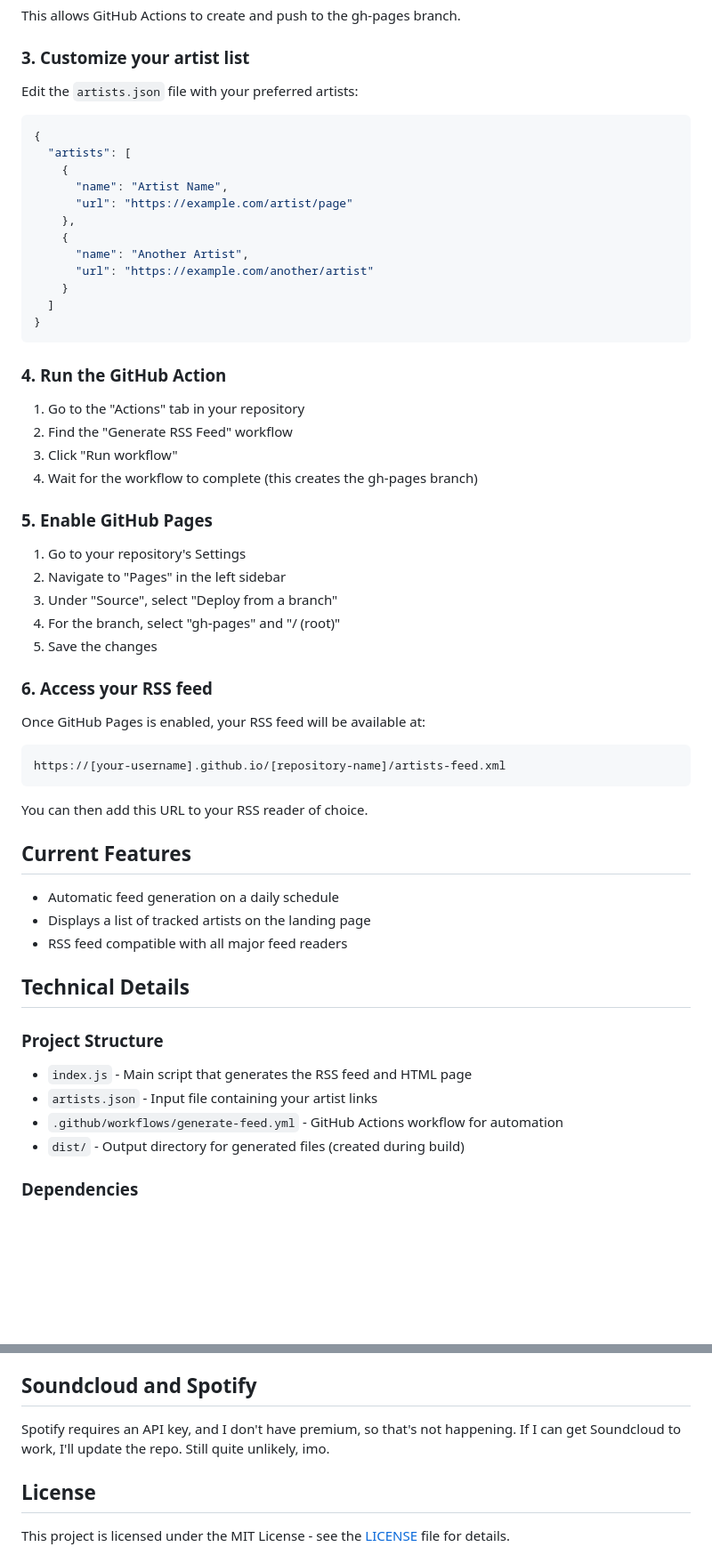
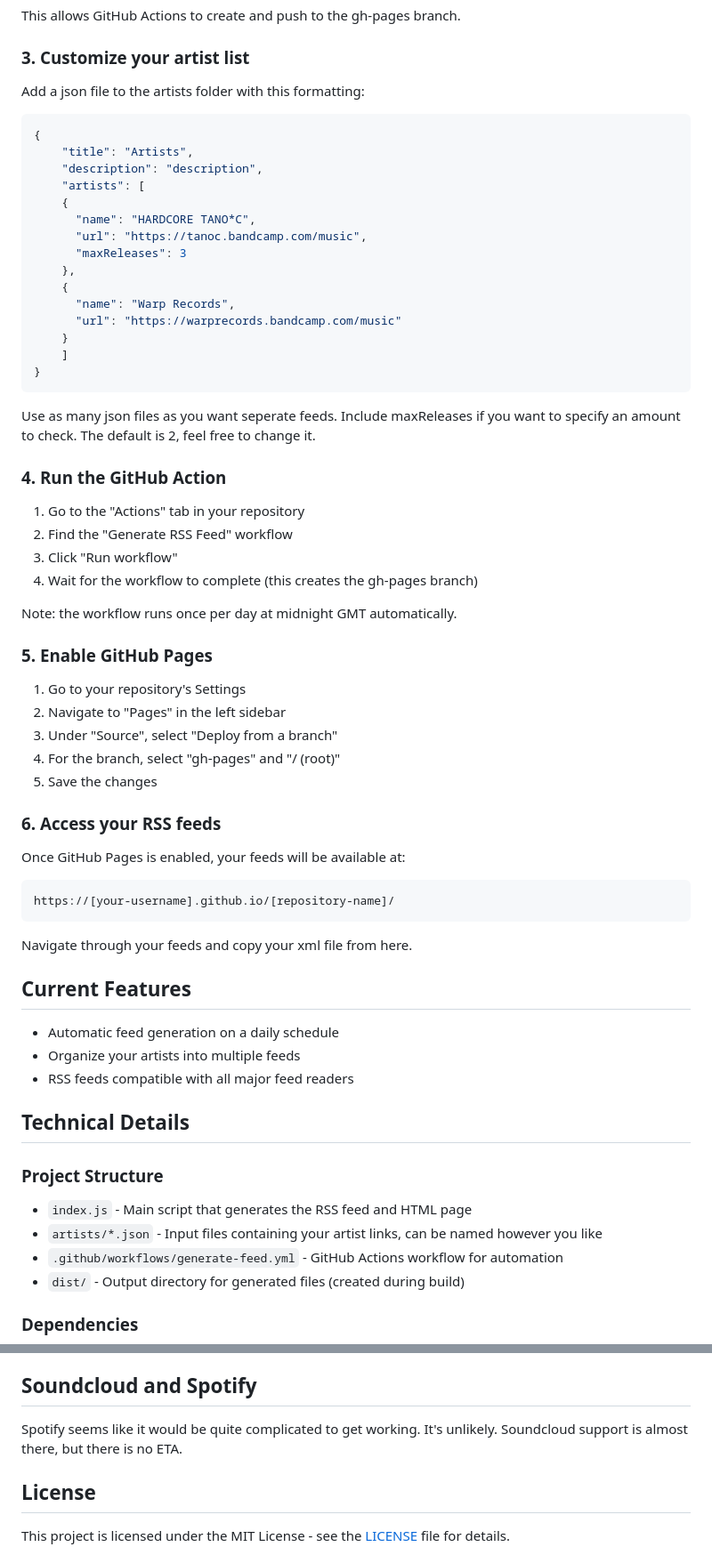
Before and after one commit to blstrManx/bandcamp-rss, a Markdown page: README.md, 2 parts joined by grey strips. Shown: that part at 89% size. Rendered like a GitHub page; blank space fills up the shorter version.

Commit message:
new readme

````diff
--- a/README.md
+++ b/README.md
@@ -26,22 +26,27 @@ This allows GitHub Actions to create and push to the gh-pages branch.
 
 ### 3. Customize your artist list
 
-Edit the `artists.json` file with your preferred artists:
+Add a json file to the artists folder with this formatting:
 
 ```json
 {
-  "artists": [
-    {
-      "name": "Artist Name",
-      "url": "https://example.com/artist/page"
-    },
-    {
-      "name": "Another Artist",
-      "url": "https://example.com/another/artist"
-    }
-  ]
+	"title": "Artists",
+	"description": "description",
+	"artists": [
+	{
+	  "name": "HARDCORE TANO*C",
+	  "url": "https://tanoc.bandcamp.com/music",
+	  "maxReleases": 3
+	},
+	{
+	  "name": "Warp Records",
+	  "url": "https://warprecords.bandcamp.com/music"
+	}
+	]
 }
 ```
+
+Use as many json files as you want seperate feeds. Include maxReleases if you want to specify an amount to check. The default is 2, feel free to change it.
 
 ### 4. Run the GitHub Action
 
@@ -49,6 +54,8 @@ Edit the `artists.json` file with your preferred artists:
 2. Find the "Generate RSS Feed" workflow
 3. Click "Run workflow"
 4. Wait for the workflow to complete (this creates the gh-pages branch)
+
+Note: the workflow runs once per day at midnight GMT automatically.
 
 ### 5. Enable GitHub Pages
 
@@ -58,28 +65,28 @@ Edit the `artists.json` file with your preferred artists:
 4. For the branch, select "gh-pages" and "/ (root)"
 5. Save the changes
 
-### 6. Access your RSS feed
+### 6. Access your RSS feeds
 
-Once GitHub Pages is enabled, your RSS feed will be available at:
+Once GitHub Pages is enabled, your feeds will be available at:
 
 ```
-https://[your-username].github.io/[repository-name]/artists-feed.xml
+https://[your-username].github.io/[repository-name]/
 ```
 
-You can then add this URL to your RSS reader of choice.
+Navigate through your feeds and copy your xml file from here.
 
 ## Current Features
 
 - Automatic feed generation on a daily schedule
-- Displays a list of tracked artists on the landing page
-- RSS feed compatible with all major feed readers
+- Organize your artists into multiple feeds
+- RSS feeds compatible with all major feed readers
 
 ## Technical Details
 
 ### Project Structure
 
 - `index.js` - Main script that generates the RSS feed and HTML page
-- `artists.json` - Input file containing your artist links
+- `artists/*.json` - Input files containing your artist links, can be named however you like
 - `.github/workflows/generate-feed.yml` - GitHub Actions workflow for automation
 - `dist/` - Output directory for generated files (created during build)
 
@@ -119,7 +126,7 @@ If you see a 404 error when trying to access your site:
 
 ## Soundcloud and Spotify
 
-Spotify requires an API key, and I don't have premium, so that's not happening. If I can get Soundcloud to work, I'll update the repo. Still quite unlikely, imo.
+Spotify seems like it would be quite complicated to get working. It's unlikely. Soundcloud support is almost there, but there is no ETA.
 
 ## License
 
````
